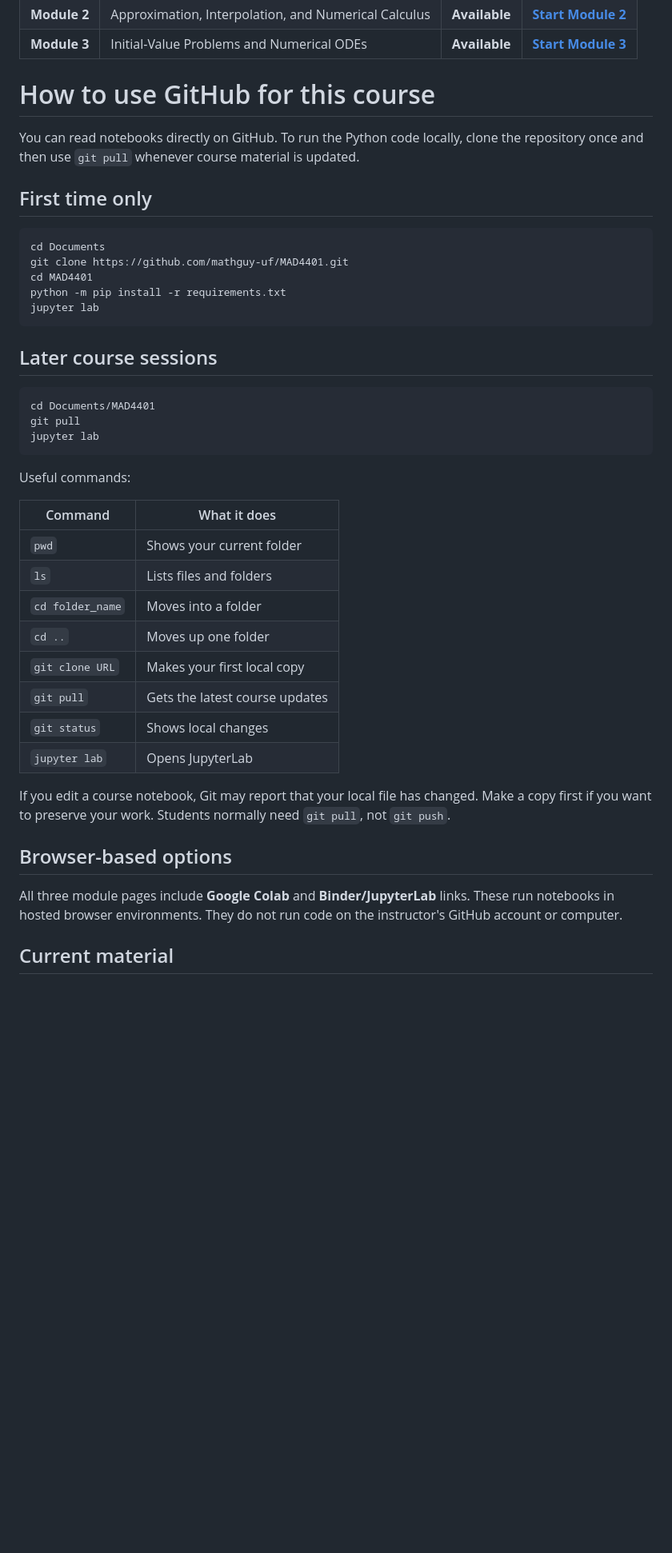
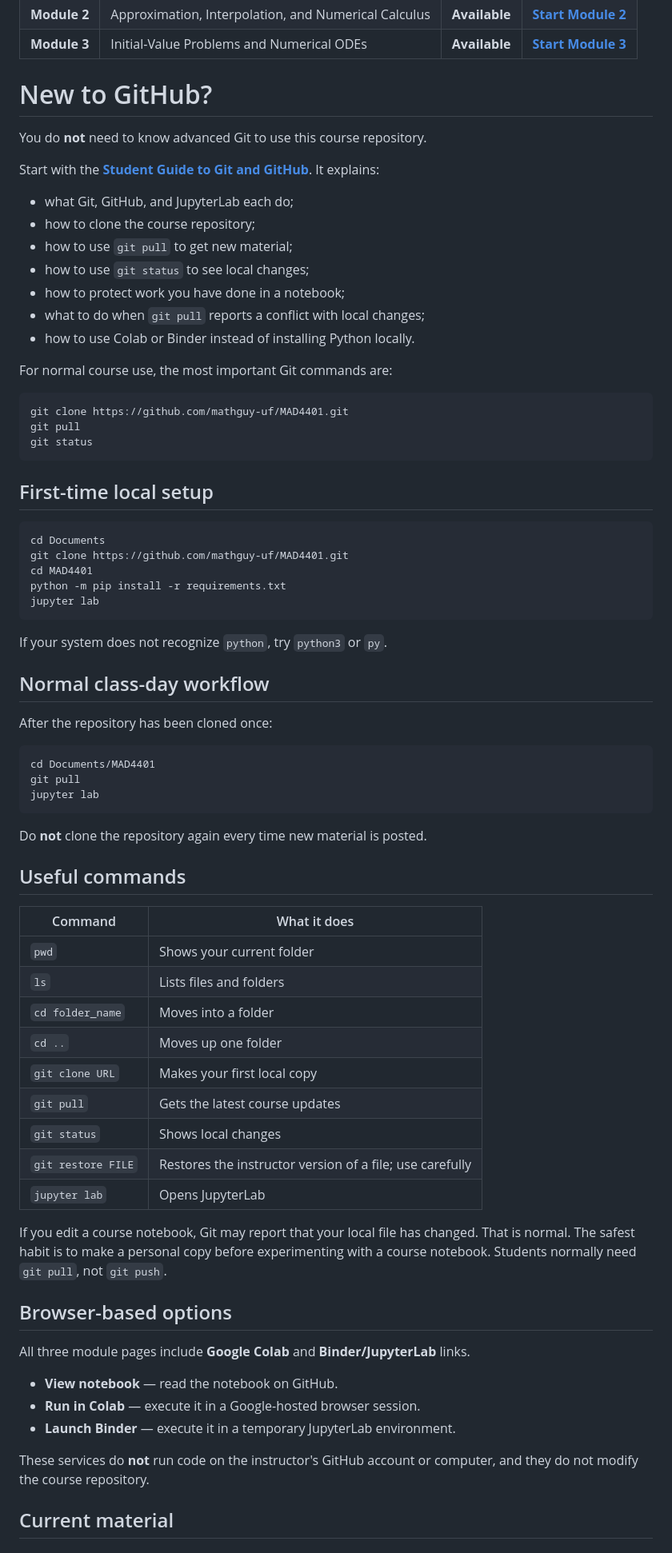
Before and after one commit to mathguy-uf/MAD4401, a Markdown page: README.md, the part around one of its changes. Shown at 80% size. GitHub-like rendering; blank space fills up the shorter version.

Commit message:
Improve student GitHub onboarding on course home page

````diff
--- a/README.md
+++ b/README.md
@@ -12,11 +12,29 @@ This repository is organized as a guided set of modules rather than a file archi
 | **Module 2** | Approximation, Interpolation, and Numerical Calculus | **Available** | **[Start Module 2](module_2/README.md)** |
 | **Module 3** | Initial-Value Problems and Numerical ODEs | **Available** | **[Start Module 3](module_3/README.md)** |
 
-# How to use GitHub for this course
+# New to GitHub?
 
-You can read notebooks directly on GitHub. To run the Python code locally, clone the repository once and then use `git pull` whenever course material is updated.
+You do **not** need to know advanced Git to use this course repository.
 
-## First time only
+Start with the **[Student Guide to Git and GitHub](GITHUB_GUIDE.md)**. It explains:
+
+- what Git, GitHub, and JupyterLab each do;
+- how to clone the course repository;
+- how to use `git pull` to get new material;
+- how to use `git status` to see local changes;
+- how to protect work you have done in a notebook;
+- what to do when `git pull` reports a conflict with local changes;
+- how to use Colab or Binder instead of installing Python locally.
+
+For normal course use, the most important Git commands are:
+
+```bash
+git clone https://github.com/mathguy-uf/MAD4401.git
+git pull
+git status
+```
+
+## First-time local setup
 
 ```bash
 cd Documents
@@ -26,7 +44,11 @@ python -m pip install -r requirements.txt
 jupyter lab
 ```
 
-## Later course sessions
+If your system does not recognize `python`, try `python3` or `py`.
+
+## Normal class-day workflow
+
+After the repository has been cloned once:
 
 ```bash
 cd Documents/MAD4401
@@ -34,7 +56,9 @@ git pull
 jupyter lab
 ```
 
-Useful commands:
+Do **not** clone the repository again every time new material is posted.
+
+## Useful commands
 
 | Command | What it does |
 |---|---|
@@ -45,13 +69,20 @@ Useful commands:
 | `git clone URL` | Makes your first local copy |
 | `git pull` | Gets the latest course updates |
 | `git status` | Shows local changes |
+| `git restore FILE` | Restores the instructor version of a file; use carefully |
 | `jupyter lab` | Opens JupyterLab |
 
-If you edit a course notebook, Git may report that your local file has changed. Make a copy first if you want to preserve your work. Students normally need `git pull`, not `git push`.
+If you edit a course notebook, Git may report that your local file has changed. That is normal. The safest habit is to make a personal copy before experimenting with a course notebook. Students normally need `git pull`, not `git push`.
 
 ## Browser-based options
 
-All three module pages include **Google Colab** and **Binder/JupyterLab** links. These run notebooks in hosted browser environments. They do not run code on the instructor's GitHub account or computer.
+All three module pages include **Google Colab** and **Binder/JupyterLab** links.
+
+- **View notebook** — read the notebook on GitHub.
+- **Run in Colab** — execute it in a Google-hosted browser session.
+- **Launch Binder** — execute it in a temporary JupyterLab environment.
+
+These services do **not** run code on the instructor's GitHub account or computer, and they do not modify the course repository.
 
 ## Current material
 
````
Also changed, not shown: other parts of README.md (+2 -0 lines).
